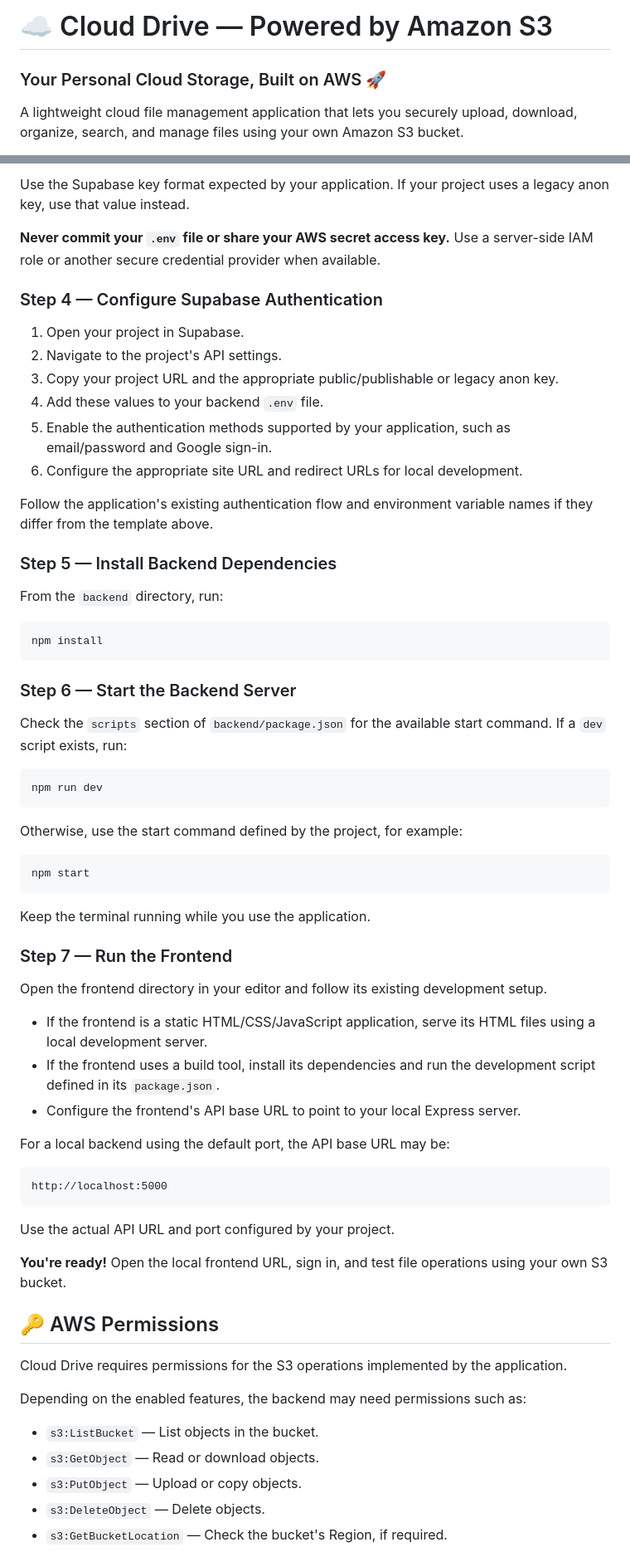
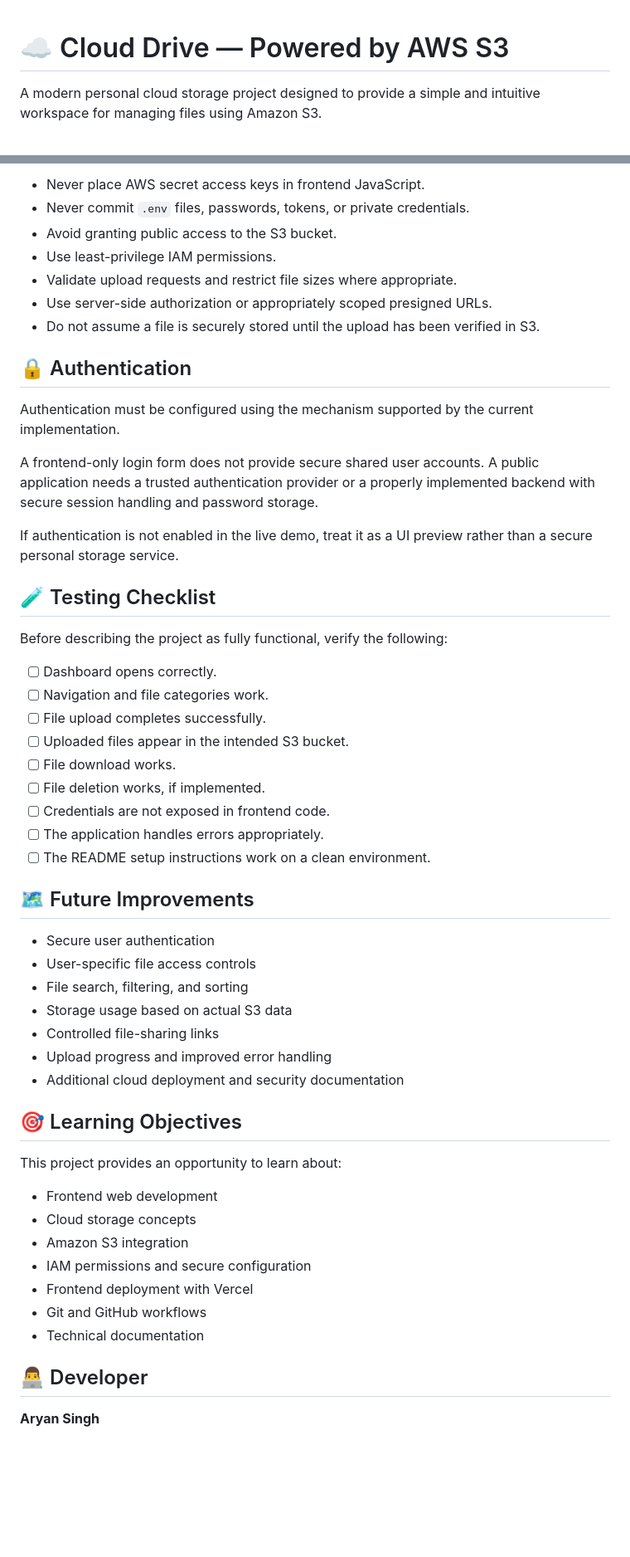
Before and after one commit to aryansingh055/Cloud-drive-aws-s3, a Markdown page: README.md, 2 parts joined by grey strips. Shown at 83% size. Rendered like a GitHub page; blank space fills up the shorter version.

````diff
--- a/README.md
+++ b/README.md
@@ -1,6 +1,5 @@
-# ☁️ Cloud Drive — Powered by Amazon S3
 
-### Your Personal Cloud Storage, Built on AWS 🚀
+# ☁️ Cloud Drive — Powered by AWS S3
 
-A lightweight cloud file management application that lets you securely upload, download, organize, search, and manage files using your own Amazon S3 bucket.
+A modern personal cloud storage project designed to provide a simple and intuitive workspace for managing files using Amazon S3.
 
@@ -123,70 +160,57 @@ SUPABASE_ANON_KEY=your-supabase-publishable-or-anon-key
 
-Use the Supabase key format expected by your application. If your project uses a legacy anon key, use that value instead.
+- Never place AWS secret access keys in frontend JavaScript.
+- Never commit `.env` files, passwords, tokens, or private credentials.
+- Avoid granting public access to the S3 bucket.
+- Use least-privilege IAM permissions.
+- Validate upload requests and restrict file sizes where appropriate.
+- Use server-side authorization or appropriately scoped presigned URLs.
+- Do not assume a file is securely stored until the upload has been verified in S3.
 
-**Never commit your `.env` file or share your AWS secret access key.** Use a server-side IAM role or another secure credential provider when available.
+## 🔒 Authentication
 
-### Step 4 — Configure Supabase Authentication
+Authentication must be configured using the mechanism supported by the current implementation.
 
-1. Open your project in Supabase.
-2. Navigate to the project's API settings.
-3. Copy your project URL and the appropriate public/publishable or legacy anon key.
-4. Add these values to your backend `.env` file.
-5. Enable the authentication methods supported by your application, such as email/password and Google sign-in.
-6. Configure the appropriate site URL and redirect URLs for local development.
+A frontend-only login form does not provide secure shared user accounts. A public application needs a trusted authentication provider or a properly implemented backend with secure session handling and password storage.
 
-Follow the application's existing authentication flow and environment variable names if they differ from the template above.
+If authentication is not enabled in the live demo, treat it as a UI preview rather than a secure personal storage service.
 
-### Step 5 — Install Backend Dependencies
+## 🧪 Testing Checklist
 
-From the `backend` directory, run:
+Before describing the project as fully functional, verify the following:
 
-```bash
-npm install
-```
+- [ ] Dashboard opens correctly.
+- [ ] Navigation and file categories work.
+- [ ] File upload completes successfully.
+- [ ] Uploaded files appear in the intended S3 bucket.
+- [ ] File download works.
+- [ ] File deletion works, if implemented.
+- [ ] Credentials are not exposed in frontend code.
+- [ ] The application handles errors appropriately.
+- [ ] The README setup instructions work on a clean environment.
 
-### Step 6 — Start the Backend Server
+## 🗺️ Future Improvements
 
-Check the `scripts` section of `backend/package.json` for the available start command. If a `dev` script exists, run:
+- Secure user authentication
+- User-specific file access controls
+- File search, filtering, and sorting
+- Storage usage based on actual S3 data
+- Controlled file-sharing links
+- Upload progress and improved error handling
+- Additional cloud deployment and security documentation
 
-```bash
-npm run dev
-```
+## 🎯 Learning Objectives
 
-Otherwise, use the start command defined by the project, for example:
+This project provides an opportunity to learn about:
 
-```bash
-npm start
-```
+- Frontend web development
+- Cloud storage concepts
+- Amazon S3 integration
+- IAM permissions and secure configuration
+- Frontend deployment with Vercel
+- Git and GitHub workflows
+- Technical documentation
 
-Keep the terminal running while you use the application.
+## 👨‍💻 Developer
 
-### Step 7 — Run the Frontend
+**Aryan Singh**
 
-Open the frontend directory in your editor and follow its existing development setup.
-
-- If the frontend is a static HTML/CSS/JavaScript application, serve its HTML files using a local development server.
-- If the frontend uses a build tool, install its dependencies and run the development script defined in its `package.json`.
-- Configure the frontend's API base URL to point to your local Express server.
-
-For a local backend using the default port, the API base URL may be:
-
-```text
-http://localhost:5000
-```
-
-Use the actual API URL and port configured by your project.
-
-**You're ready!** Open the local frontend URL, sign in, and test file operations using your own S3 bucket.
-
-## 🔑 AWS Permissions
-
-Cloud Drive requires permissions for the S3 operations implemented by the application.
-
-Depending on the enabled features, the backend may need permissions such as:
-
-- `s3:ListBucket` — List objects in the bucket.
-- `s3:GetObject` — Read or download objects.
-- `s3:PutObject` — Upload or copy objects.
-- `s3:DeleteObject` — Delete objects.
-- `s3:GetBucketLocation` — Check the bucket's Region, if required.
-
````
Also changed, not shown: other parts of README.md (+128 -119 lines).
